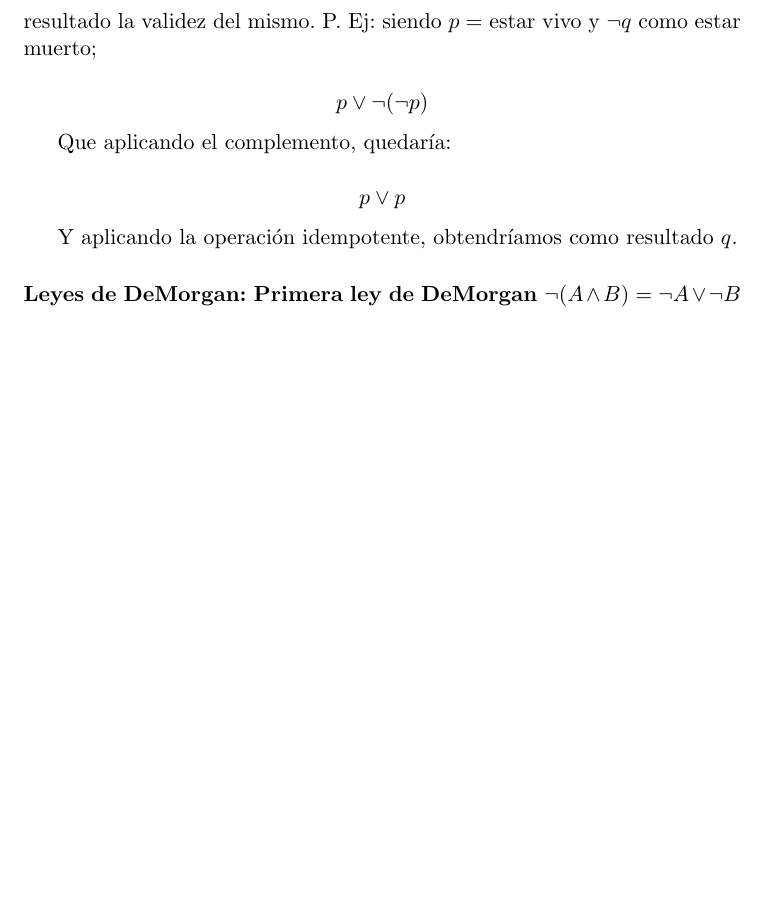
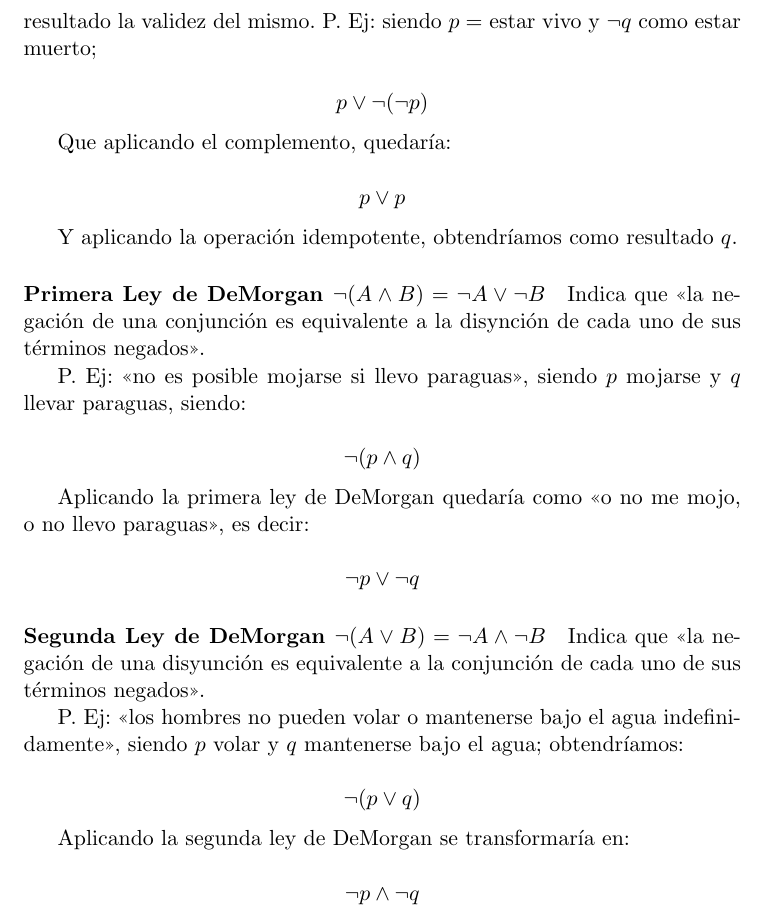
Before and after one commit to balonc/tex, a LaTeX document (Computación/Inteligencia artificial/ia.tex): part of page 10 of 10, cut so that both start at the same text, the shorter picture padded with empty space. Compiled offline with pdfLaTeX.

Commit message:
IA: añadidas leyes de DeMorgan

```diff
--- a/Computación/Inteligencia artificial/ia.tex
+++ b/Computación/Inteligencia artificial/ia.tex
@@ -320,8 +320,32 @@
 
             Y aplicando la operación idempotente, obtendríamos como resultado $q$.
 
-            \paragraph{Leyes de DeMorgan: Primera ley de DeMorgan $\neg (A \land B) = \neg A \lor \neg B$}
+            \paragraph{Primera Ley de DeMorgan $\neg (A \land B) = \neg A \lor \neg B$} Indica
+            que <<la negación de una conjunción es equivalente a la disynción de cada uno de sus
+            términos negados>>.
+
+            P. Ej: <<no es posible mojarse si llevo paraguas>>, siendo $p$ mojarse
+            y $q$ llevar paraguas, siendo:
+
+            \[ \neg (p \land q) \]
+
+            Aplicando la primera ley de DeMorgan quedaría como <<o no me mojo, o no llevo paraguas>>,
+            es decir:
+
+            \[ \neg p \lor \neg q \]
 
 
+            \paragraph{Segunda Ley de DeMorgan $\neg (A \lor B) = \neg A \land \neg B$} Indica que
+            <<la negación de una disyunción es equivalente a la conjunción de cada uno de sus
+            términos negados>>.
+
+            P. Ej: <<los hombres no pueden volar o mantenerse bajo el agua indefinidamente>>, siendo
+            $p$ volar y $q$ mantenerse bajo el agua; obtendríamos:
+
+            \[ \neg (p \lor q) \]
+
+            Aplicando la segunda ley de DeMorgan se transformaría en:
+
+            \[ \neg p \land \neg q \]
 
 \end{document}
```
